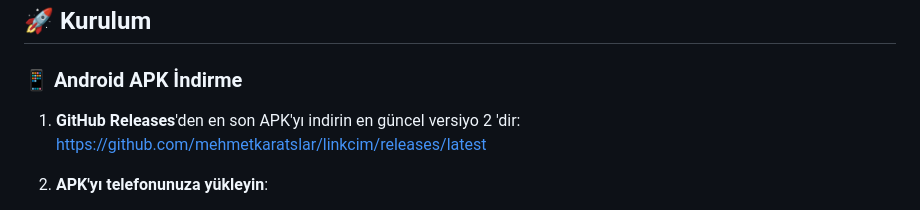
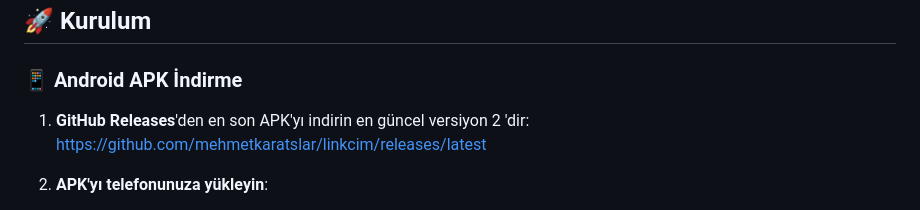
Before and after one commit to mehmetkaratslar/linkcim, a Markdown page: README.md, the part around the change. Rendered like a GitHub page.

```diff
--- a/README.md
+++ b/README.md
@@ -67,7 +67,7 @@
 
 ### 📱 **Android APK İndirme**
 
-1. **GitHub Releases**'den en son APK'yı indirin en güncel versiyo 2 'dir:
+1. **GitHub Releases**'den en son APK'yı indirin en güncel versiyon 2 'dir:
    https://github.com/mehmetkaratslar/linkcim/releases/latest
 
 
```
